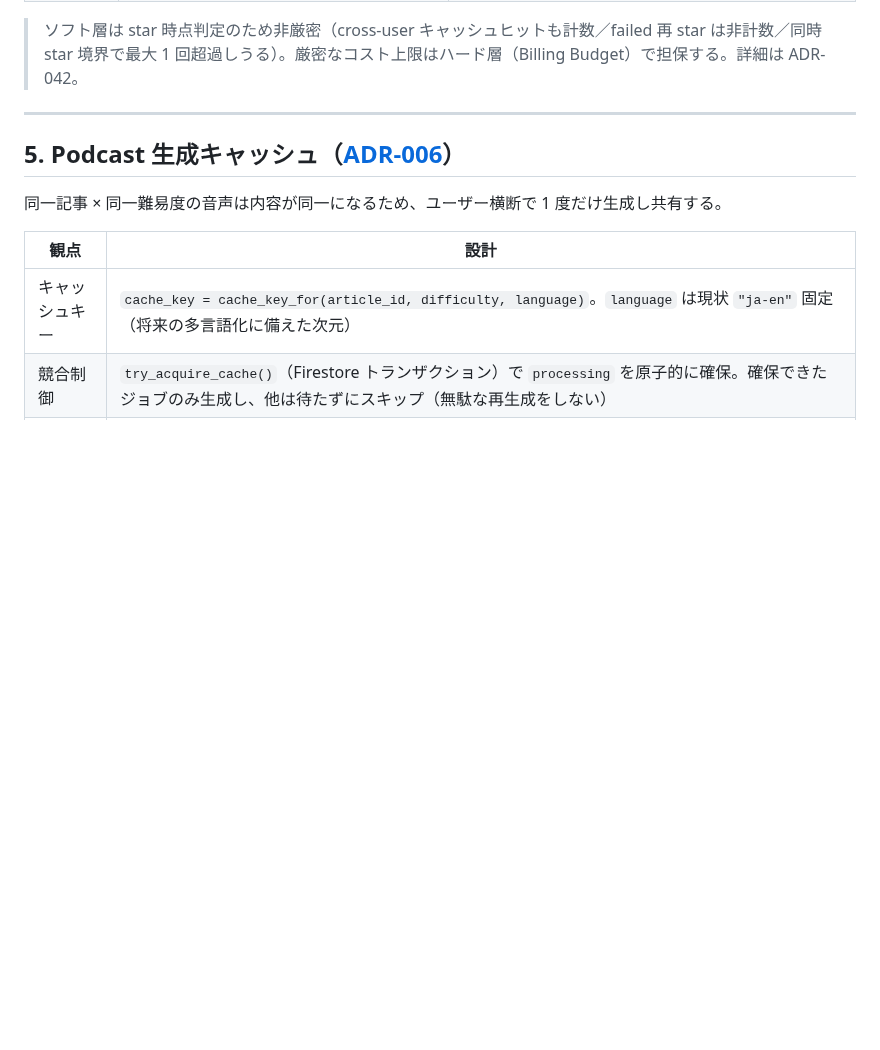
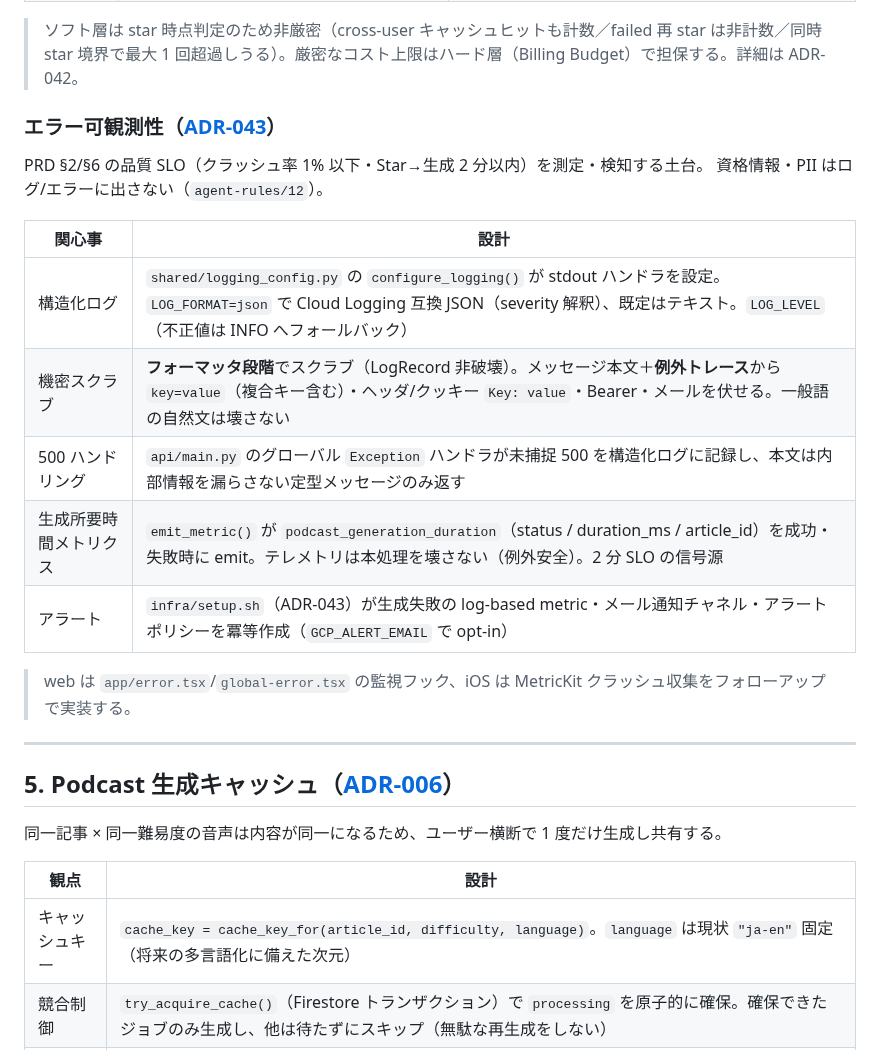
Before and after one commit to examinare000/news-listen-docs, a Markdown page: design/backend-design.md, the part around the change. Drawn GitHub-style; blank space fills up the shorter version.

```diff
--- a/design/backend-design.md
+++ b/design/backend-design.md
@@ -199,6 +199,21 @@ PRD §6/§10 のコスト SLO（月次 5USD 以下）を二層で守る。
 | ソフト（best-effort） | ユーザー別日次生成上限。star エンドポイントで新規 per-user 予約時に `consume_daily_generation` を消費。超過は予約をリリースし **429 + Retry-After（翌 UTC 0 時）+ 理由**を同期返却し star も記録しない | `PODCAST_DAILY_LIMIT_PER_USER`（既定 20・0 で無効）。`dailyGenerationCounts/{user_id}_{day}` で日次バケット計数（暗黙リセット）。上限到達は監査 `generation_limit_reached` |
 
 > ソフト層は star 時点判定のため非厳密（cross-user キャッシュヒットも計数／failed 再 star は非計数／同時 star 境界で最大 1 回超過しうる）。厳密なコスト上限はハード層（Billing Budget）で担保する。詳細は ADR-042。
+
+### エラー可観測性（[ADR-043](../adr/043-error-observability.md)）
+
+PRD §2/§6 の品質 SLO（クラッシュ率 1% 以下・Star→生成 2 分以内）を測定・検知する土台。
+資格情報・PII はログ/エラーに出さない（`agent-rules/12`）。
+
+| 関心事 | 設計 |
+|--------|------|
+| 構造化ログ | `shared/logging_config.py` の `configure_logging()` が stdout ハンドラを設定。`LOG_FORMAT=json` で Cloud Logging 互換 JSON（severity 解釈）、既定はテキスト。`LOG_LEVEL`（不正値は INFO へフォールバック） |
+| 機密スクラブ | **フォーマッタ段階**でスクラブ（LogRecord 非破壊）。メッセージ本文＋**例外トレース**から `key=value`（複合キー含む）・ヘッダ/クッキー `Key: value`・Bearer・メールを伏せる。一般語の自然文は壊さない |
+| 500 ハンドリング | `api/main.py` のグローバル `Exception` ハンドラが未捕捉 500 を構造化ログに記録し、本文は内部情報を漏らさない定型メッセージのみ返す |
+| 生成所要時間メトリクス | `emit_metric()` が `podcast_generation_duration`（status / duration_ms / article_id）を成功・失敗時に emit。テレメトリは本処理を壊さない（例外安全）。2 分 SLO の信号源 |
+| アラート | `infra/setup.sh`（ADR-043）が生成失敗の log-based metric・メール通知チャネル・アラートポリシーを冪等作成（`GCP_ALERT_EMAIL` で opt-in） |
+
+> web は `app/error.tsx`/`global-error.tsx` の監視フック、iOS は MetricKit クラッシュ収集をフォローアップで実装する。
 
 ---
 
```
Also changed, not shown: README.md (+1 -1 lines), adr/043-error-observability.md (added, +72 -0 lines).
